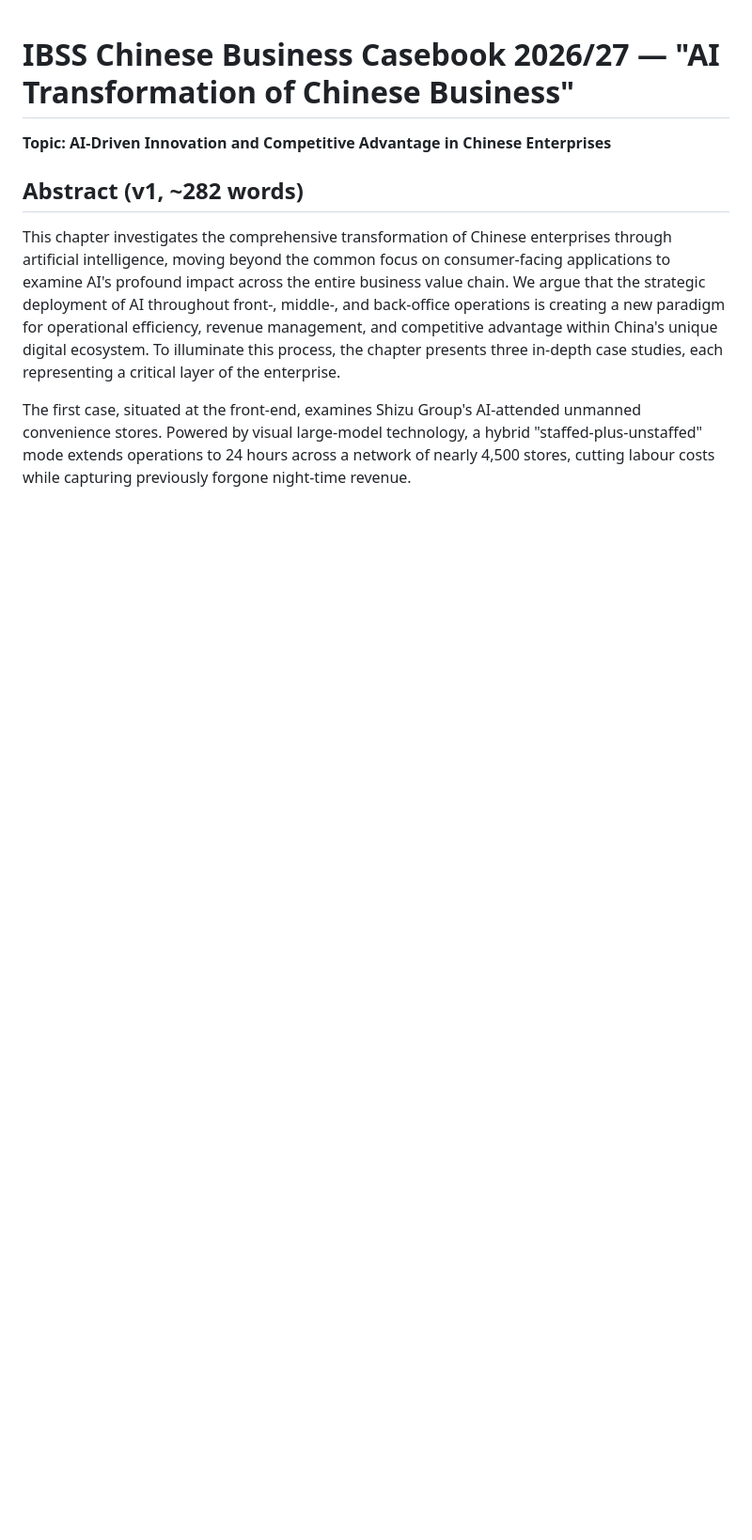
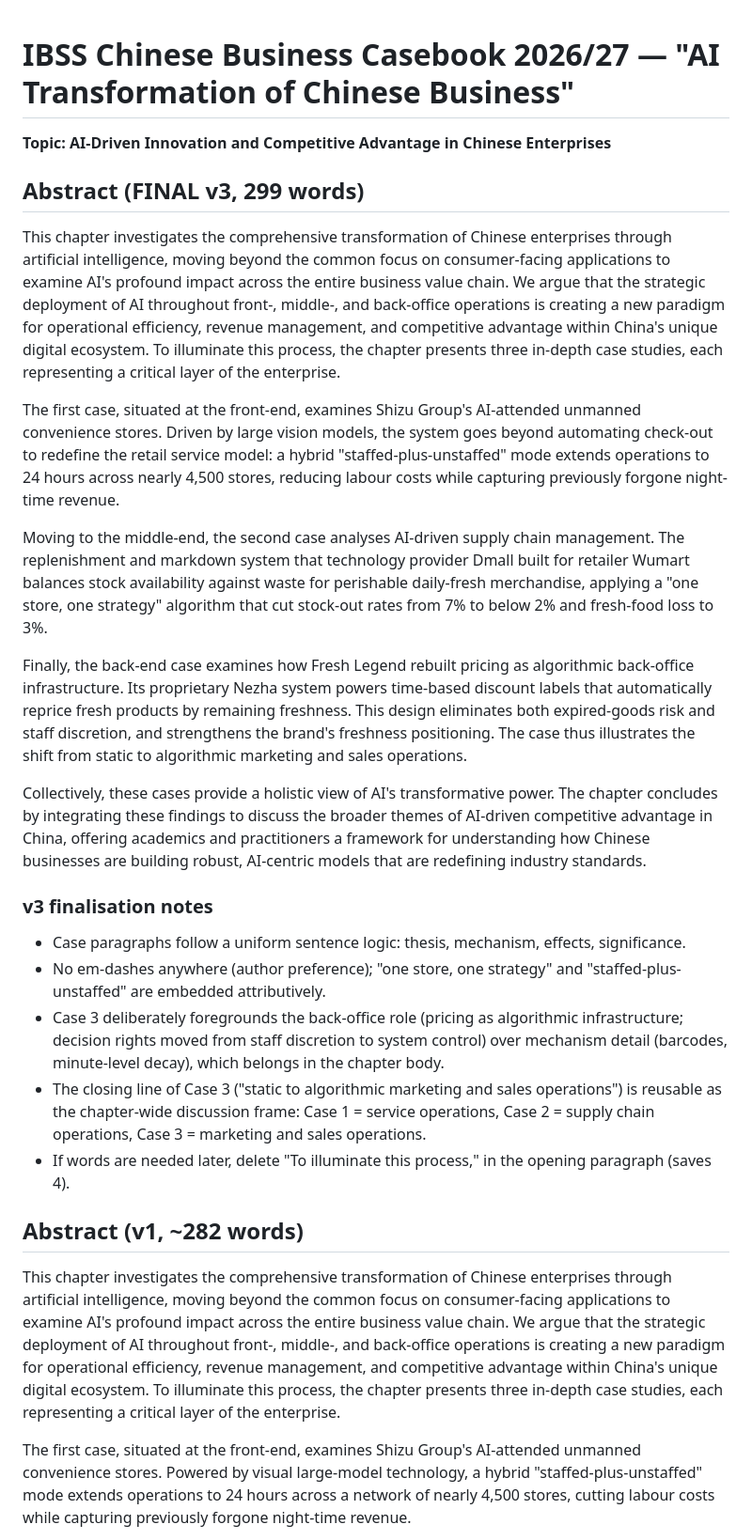
Before and after one commit to qingyunlyu0708/777, a Markdown page: IBSS_casebook_chapter/abstract_v1.md, the part around the change. Shown at 94% size. Drawn GitHub-style; blank space fills up the shorter version.

Commit message:
Finalize v3 abstract: split Case 3 into simple sentences, dash-free, 299 words
Co-Authored-By: Claude Fable 5 <noreply@anthropic.com>
Claude-Session: https://claude.ai/code/session_01GtzFZH25SHVVDU4kwNa4re

```diff
--- a/IBSS_casebook_chapter/abstract_v1.md
+++ b/IBSS_casebook_chapter/abstract_v1.md
@@ -1,6 +1,26 @@
 # IBSS Chinese Business Casebook 2026/27 — "AI Transformation of Chinese Business"
 
 **Topic: AI-Driven Innovation and Competitive Advantage in Chinese Enterprises**
+
+## Abstract (FINAL v3, 299 words)
+
+This chapter investigates the comprehensive transformation of Chinese enterprises through artificial intelligence, moving beyond the common focus on consumer-facing applications to examine AI's profound impact across the entire business value chain. We argue that the strategic deployment of AI throughout front-, middle-, and back-office operations is creating a new paradigm for operational efficiency, revenue management, and competitive advantage within China's unique digital ecosystem. To illuminate this process, the chapter presents three in-depth case studies, each representing a critical layer of the enterprise.
+
+The first case, situated at the front-end, examines Shizu Group's AI-attended unmanned convenience stores. Driven by large vision models, the system goes beyond automating check-out to redefine the retail service model: a hybrid "staffed-plus-unstaffed" mode extends operations to 24 hours across nearly 4,500 stores, reducing labour costs while capturing previously forgone night-time revenue.
+
+Moving to the middle-end, the second case analyses AI-driven supply chain management. The replenishment and markdown system that technology provider Dmall built for retailer Wumart balances stock availability against waste for perishable daily-fresh merchandise, applying a "one store, one strategy" algorithm that cut stock-out rates from 7% to below 2% and fresh-food loss to 3%.
+
+Finally, the back-end case examines how Fresh Legend rebuilt pricing as algorithmic back-office infrastructure. Its proprietary Nezha system powers time-based discount labels that automatically reprice fresh products by remaining freshness. This design eliminates both expired-goods risk and staff discretion, and strengthens the brand's freshness positioning. The case thus illustrates the shift from static to algorithmic marketing and sales operations.
+
+Collectively, these cases provide a holistic view of AI's transformative power. The chapter concludes by integrating these findings to discuss the broader themes of AI-driven competitive advantage in China, offering academics and practitioners a framework for understanding how Chinese businesses are building robust, AI-centric models that are redefining industry standards.
+
+### v3 finalisation notes
+
+- Case paragraphs follow a uniform sentence logic: thesis, mechanism, effects, significance.
+- No em-dashes anywhere (author preference); "one store, one strategy" and "staffed-plus-unstaffed" are embedded attributively.
+- Case 3 deliberately foregrounds the back-office role (pricing as algorithmic infrastructure; decision rights moved from staff discretion to system control) over mechanism detail (barcodes, minute-level decay), which belongs in the chapter body.
+- The closing line of Case 3 ("static to algorithmic marketing and sales operations") is reusable as the chapter-wide discussion frame: Case 1 = service operations, Case 2 = supply chain operations, Case 3 = marketing and sales operations.
+- If words are needed later, delete "To illuminate this process," in the opening paragraph (saves 4).
 
 ## Abstract (v1, ~282 words)
 
```
